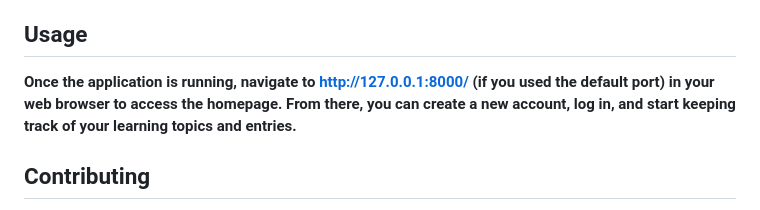
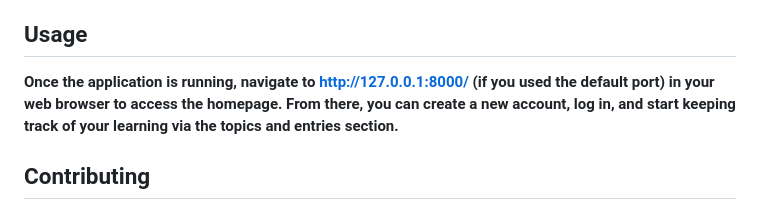
Before and after one commit to Oluwajuwon165/Learning_log, a Markdown page: README.md, the part around the change. Rendered like a GitHub page.

Commit message:
Portfolio_project README

```diff
--- a/README.md
+++ b/README.md
@@ -143,7 +143,7 @@ You can specify a different port other than 8000 if you intend not to use the de
 The specified command above designates port 8080, however, any port that is currently available can be selected for use.
 
 ## Usage
-**Once the application is running, navigate to http://127.0.0.1:8000/ (if you used the default port) in your web browser to access the homepage. From there, you can create a new account, log in, and start keeping track of your learning topics and entries.**
+**Once the application is running, navigate to http://127.0.0.1:8000/ (if you used the default port) in your web browser to access the homepage. From there, you can create a new account, log in, and start keeping track of your learning via the topics and entries section.**
 
 ## Contributing
 Contributions to this project are welcome. If you would like to contribute, please fork this repository and submit a pull request.
```
